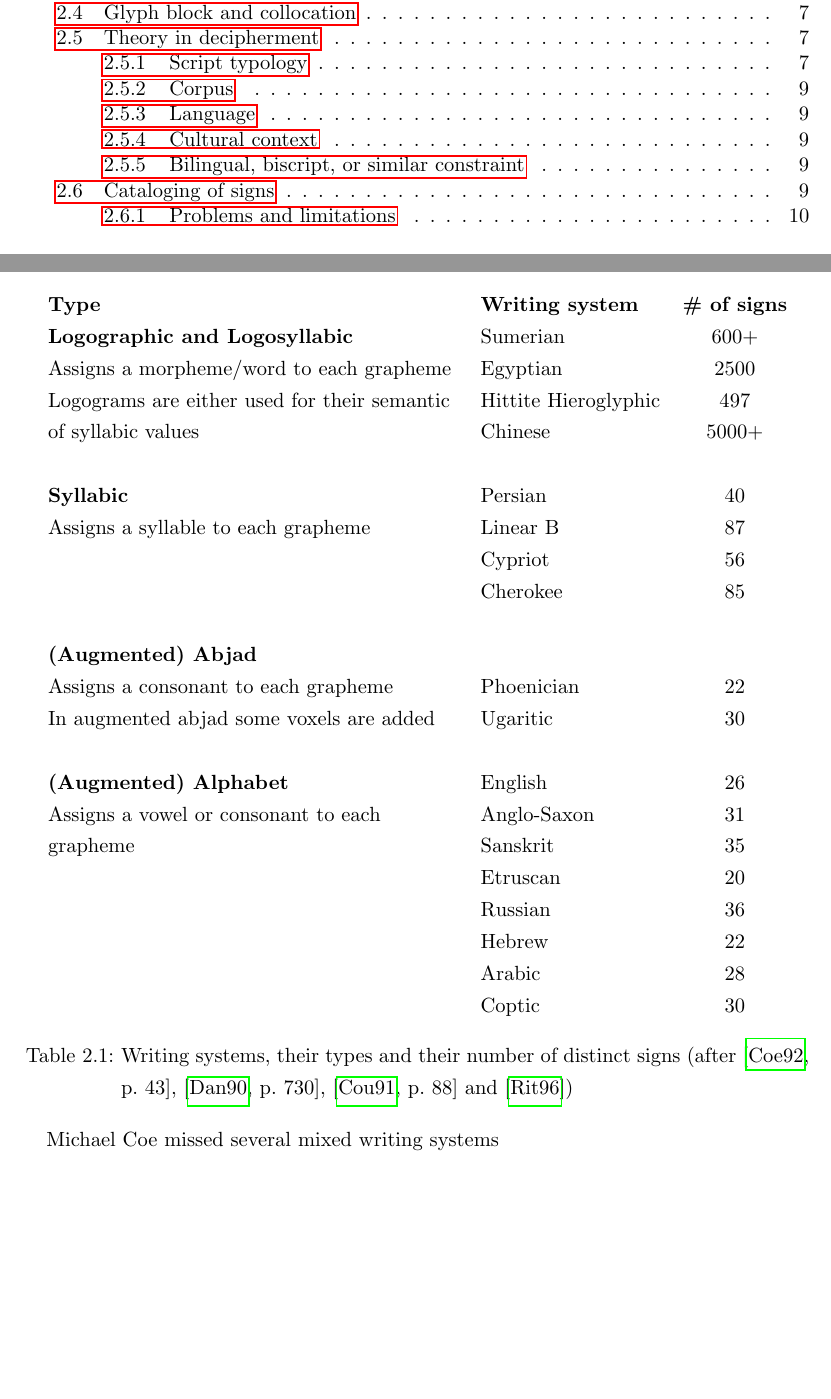
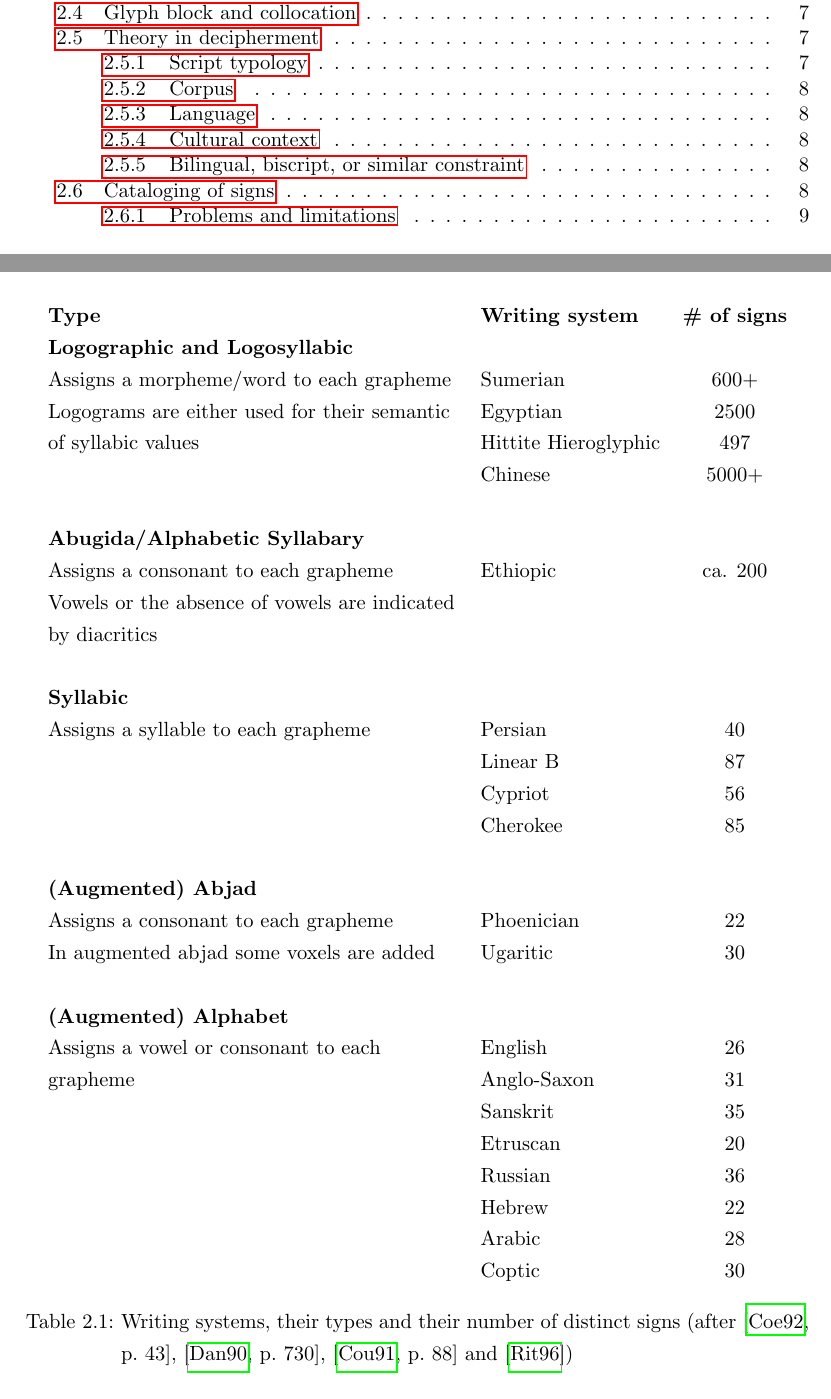
Before and after one commit to yax-lakam-tuun/maya-decipherment, a LaTeX thesis (main.tex, which reads terminology/terminology.tex): two parts of pages 3 and 11 of 17 before the commit and two parts of pages 3 and 14 of 17 after it, joined at a grey line, cut so that both start at the same text, the shorter picture padded with empty space. Compiled offline with pdfLaTeX.

Commit message:
[#29] Writing the 'Theory of Decipherment'

```diff
--- a/terminology/terminology.tex
+++ b/terminology/terminology.tex
@@ -98,15 +98,24 @@ of writing systems and compared their type with the number of distinct signs
     \centering
     \begin{tabular}{llc}
         \textbf{Type}                                                     & \textbf{Writing system} & \textbf{\# of signs} \\
-        \multirow[t]{4}{20em}{\textbf{Logographic and Logosyllabic}\\
+        \multirow[t]{5}{20em}{\textbf{Logographic and Logosyllabic}\\
         Assigns a morpheme/word to each grapheme\\
-        Logograms are either used for their semantic of syllabic values}  & Sumerian                & 600+ \\
+        Logograms are either used for their semantic of syllabic values}  \\
+                                                                          & Sumerian                & 600+ \\
                                                                           & Egyptian                & 2500 \\
                                                                           & Hittite Hieroglyphic    & 497 \\
                                                                           & Chinese                 & 5000+ \\
         \\
-        \multirow[t]{4}{20em}{\textbf{Syllabic}\\
-        Assigns a syllable to each grapheme}                              & Persian                 & 40 \\
+        \multirow[t]{4}{20em}{\textbf{Abugida/Alphabetic Syllabary}\\
+        Assigns a consonant to each grapheme\\
+        Vowels or the absence of vowels are indicated by diacritics}      \\
+                                                                          & Ethiopic                &  ca. 200 \\
+                                                                          \\
+                                                                          \\
+        \\
+        \multirow[t]{5}{20em}{\textbf{Syllabic}\\
+        Assigns a syllable to each grapheme}                              \\
+                                                                          & Persian                 & 40 \\
                                                                           & Linear B                & 87 \\
                                                                           & Cypriot                 & 56 \\
                                                                           & Cherokee                & 85 \\
@@ -117,8 +126,9 @@ of writing systems and compared their type with the number of distinct signs
                                                                           & Phoenician              & 22 \\
                                                                           & Ugaritic                & 30 \\
         \\
-        \multirow[t]{7}{20em}{\textbf{(Augmented) Alphabet}\\
-        Assigns a vowel or consonant to each grapheme}                    & English                 & 26 \\
+        \multirow[t]{8}{20em}{\textbf{(Augmented) Alphabet}\\
+        Assigns a vowel or consonant to each grapheme}                    \\
+                                                                          & English                 & 26 \\
                                                                           & Anglo-Saxon             & 31 \\
                                                                           & Sanskrit                & 35 \\
                                                                           & Etruscan                & 20 \\
@@ -132,9 +142,6 @@ of writing systems and compared their type with the number of distinct signs
              and~\cite{ritner1996})}
     \label{table:terminology-writing-systems-comparison}
 \end{table}
-
-
-Michael Coe missed several mixed writing systems
 
 \subsection{Corpus}
 
```
